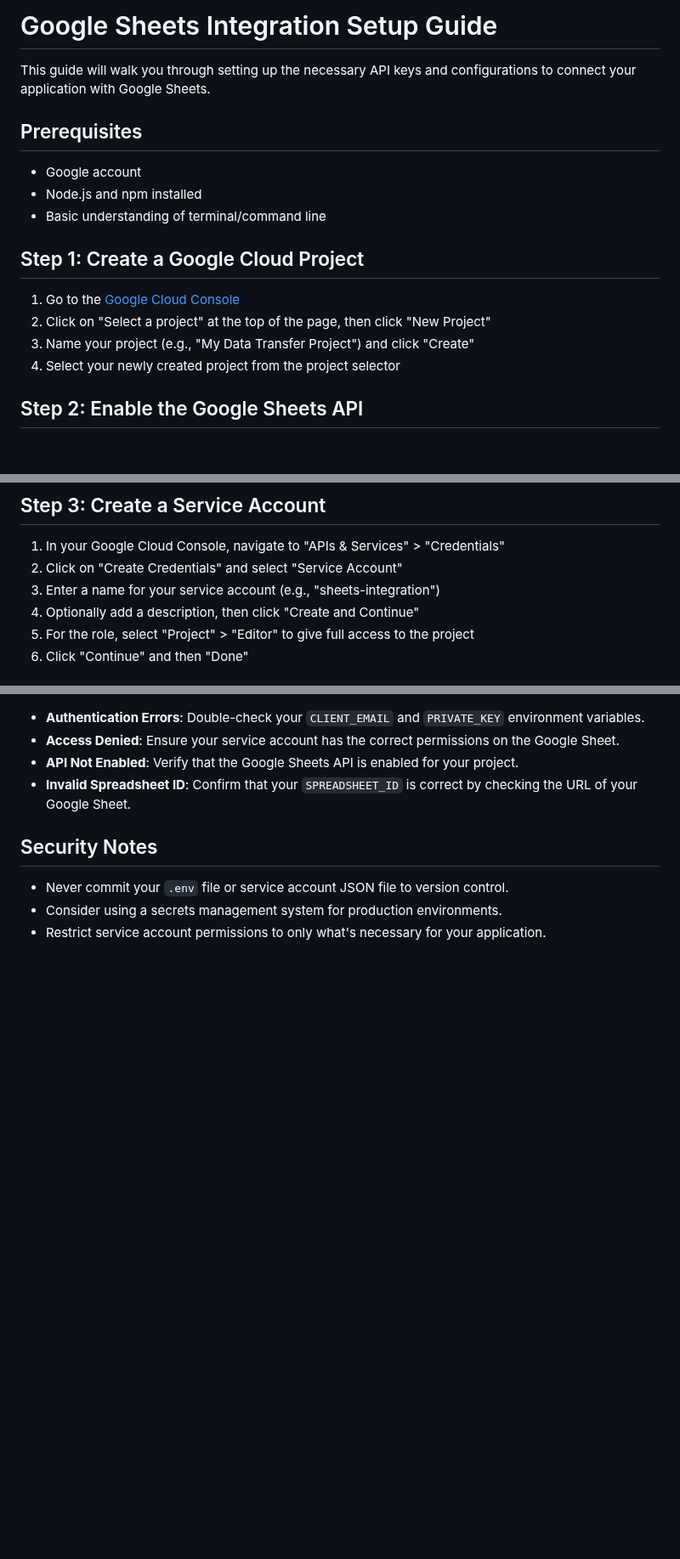
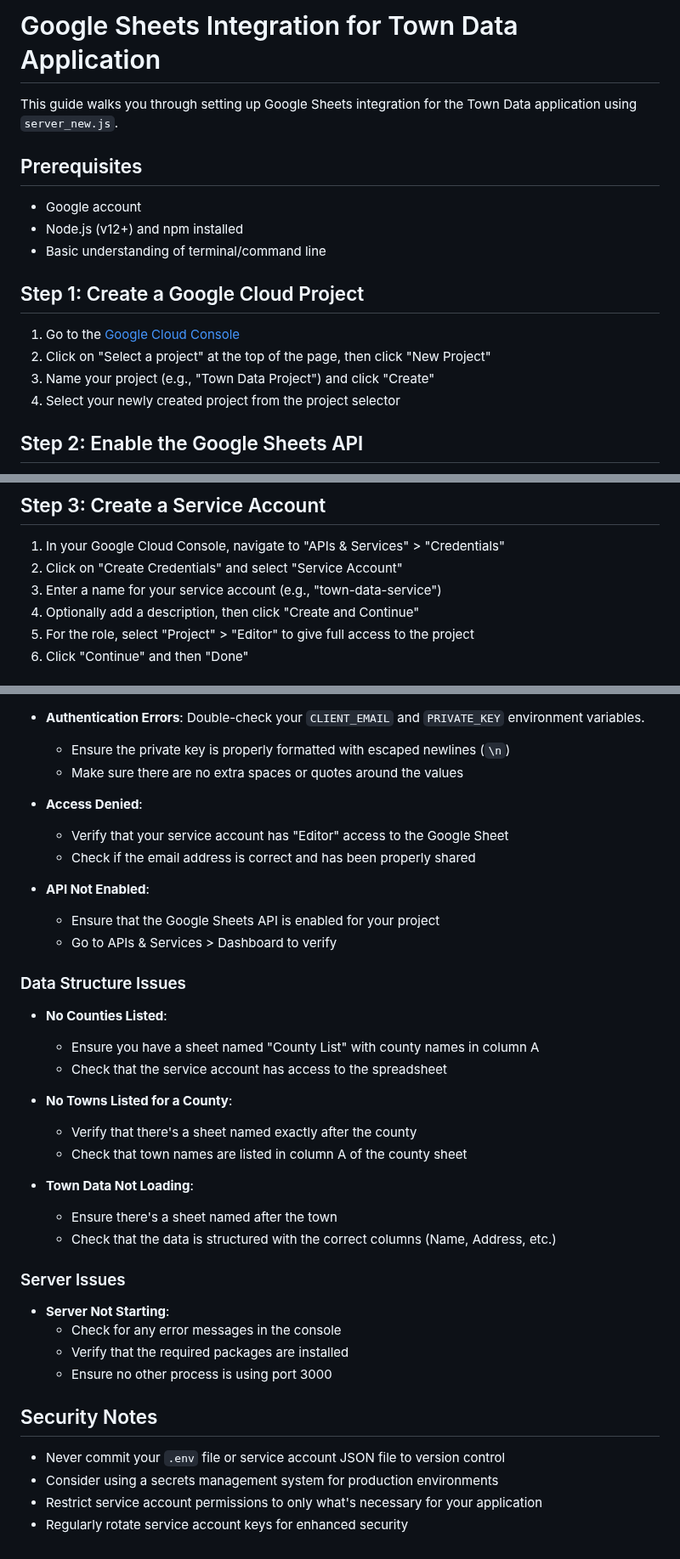
Before and after one commit to kushs5497/LB_Screener, a Markdown page: setup.md, 3 parts joined by grey strips. Shown at 85% size. Rendered like a GitHub page; blank space fills up the shorter version.

```diff
--- a/setup.md
+++ b/setup.md
@@ -1,18 +1,18 @@
-# Google Sheets Integration Setup Guide
+# Google Sheets Integration for Town Data Application
 
-This guide will walk you through setting up the necessary API keys and configurations to connect your application with Google Sheets.
+This guide walks you through setting up Google Sheets integration for the Town Data application using `server_new.js`.
 
 ## Prerequisites
 
 - Google account
-- Node.js and npm installed
+- Node.js (v12+) and npm installed
 - Basic understanding of terminal/command line
 
 ## Step 1: Create a Google Cloud Project
 
 1. Go to the [Google Cloud Console](https://console.cloud.google.com/)
 2. Click on "Select a project" at the top of the page, then click "New Project"
-3. Name your project (e.g., "My Data Transfer Project") and click "Create"
+3. Name your project (e.g., "Town Data Project") and click "Create"
 4. Select your newly created project from the project selector
 
 ## Step 2: Enable the Google Sheets API
@@ -26,7 +26,7 @@ This guide will walk you through setting up the necessary API keys and configura
 
 1. In your Google Cloud Console, navigate to "APIs & Services" > "Credentials"
 2. Click on "Create Credentials" and select "Service Account"
-3. Enter a name for your service account (e.g., "sheets-integration")
+3. Enter a name for your service account (e.g., "town-data-service")
 4. Optionally add a description, then click "Create and Continue"
 5. For the role, select "Project" > "Editor" to give full access to the project
 6. Click "Continue" and then "Done"
@@ -87,10 +115,39 @@ To verify your setup:
 - **Authentication Errors**: Double-check your `CLIENT_EMAIL` and `PRIVATE_KEY` environment variables.
-- **Access Denied**: Ensure your service account has the correct permissions on the Google Sheet.
-- **API Not Enabled**: Verify that the Google Sheets API is enabled for your project.
-- **Invalid Spreadsheet ID**: Confirm that your `SPREADSHEET_ID` is correct by checking the URL of your Google Sheet.
+  - Ensure the private key is properly formatted with escaped newlines (`\n`)
+  - Make sure there are no extra spaces or quotes around the values
+
+- **Access Denied**:
+  - Verify that your service account has "Editor" access to the Google Sheet
+  - Check if the email address is correct and has been properly shared
+
+- **API Not Enabled**:
+  - Ensure that the Google Sheets API is enabled for your project
+  - Go to APIs & Services > Dashboard to verify
+
+### Data Structure Issues
+
+- **No Counties Listed**:
+  - Ensure you have a sheet named "County List" with county names in column A
+  - Check that the service account has access to the spreadsheet
+
+- **No Towns Listed for a County**:
+  - Verify that there's a sheet named exactly after the county
+  - Check that town names are listed in column A of the county sheet
+
+- **Town Data Not Loading**:
+  - Ensure there's a sheet named after the town
+  - Check that the data is structured with the correct columns (Name, Address, etc.)
+
+### Server Issues
+
+- **Server Not Starting**:
+  - Check for any error messages in the console
+  - Verify that the required packages are installed
+  - Ensure no other process is using port 3000
 
 ## Security Notes
 
-- Never commit your `.env` file or service account JSON file to version control.
-- Consider using a secrets management system for production environments.
-- Restrict service account permissions to only what's necessary for your application.
+- Never commit your `.env` file or service account JSON file to version control
+- Consider using a secrets management system for production environments
+- Restrict service account permissions to only what's necessary for your application
+- Regularly rotate service account keys for enhanced security
```
Also changed, not shown: other parts of setup.md (+46 -18 lines).
